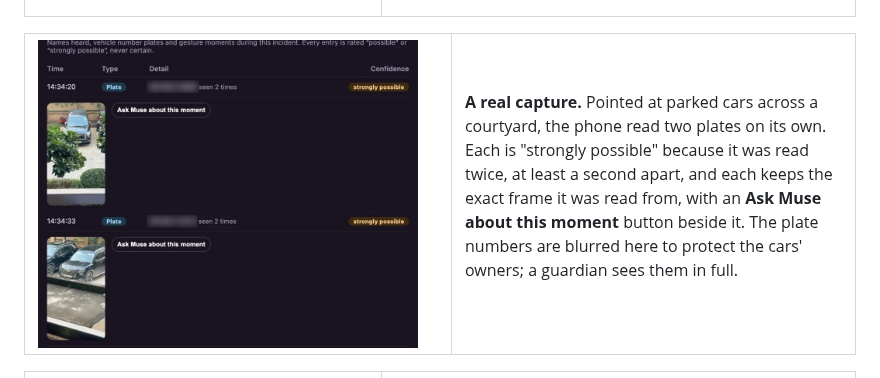
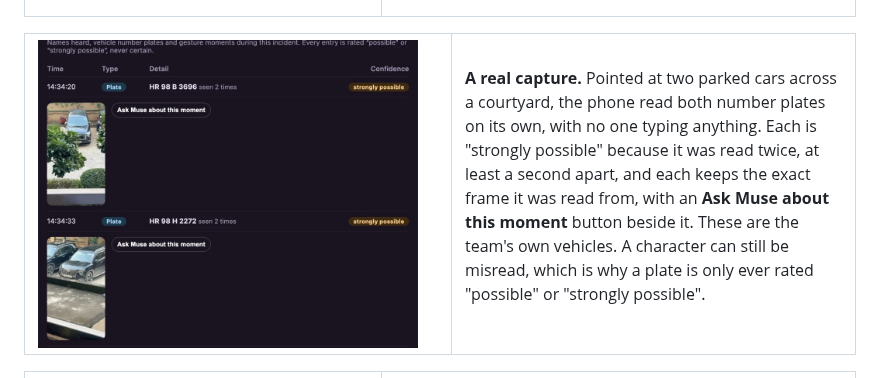
Before and after one commit to ujj14kal/safeguard, a Markdown page: README.md, the part around the change. Drawn GitHub-style; pictures changed too: docs/images/guardian-plates.jpg.

Commit message:
Show the plates from the real capture in full

```diff
--- a/README.md
+++ b/README.md
@@ -132,7 +132,7 @@ A recording tells a guardian what happened. The evidence log tells them who and
 <td width="400" valign="top"><img src="docs/images/guardian-plates.jpg" width="380" alt="Evidence log with two number plates read from parked cars, each with the frame it was read from"></td>
 <td valign="top">
 
-**A real capture.** Pointed at parked cars across a courtyard, the phone read two plates on its own. Each is "strongly possible" because it was read twice, at least a second apart, and each keeps the exact frame it was read from, with an **Ask Muse about this moment** button beside it. The plate numbers are blurred here to protect the cars' owners; a guardian sees them in full.
+**A real capture.** Pointed at two parked cars across a courtyard, the phone read both number plates on its own, with no one typing anything. Each is "strongly possible" because it was read twice, at least a second apart, and each keeps the exact frame it was read from, with an **Ask Muse about this moment** button beside it. These are the team's own vehicles. A character can still be misread, which is why a plate is only ever rated "possible" or "strongly possible".
 
 </td>
 </tr>
```
